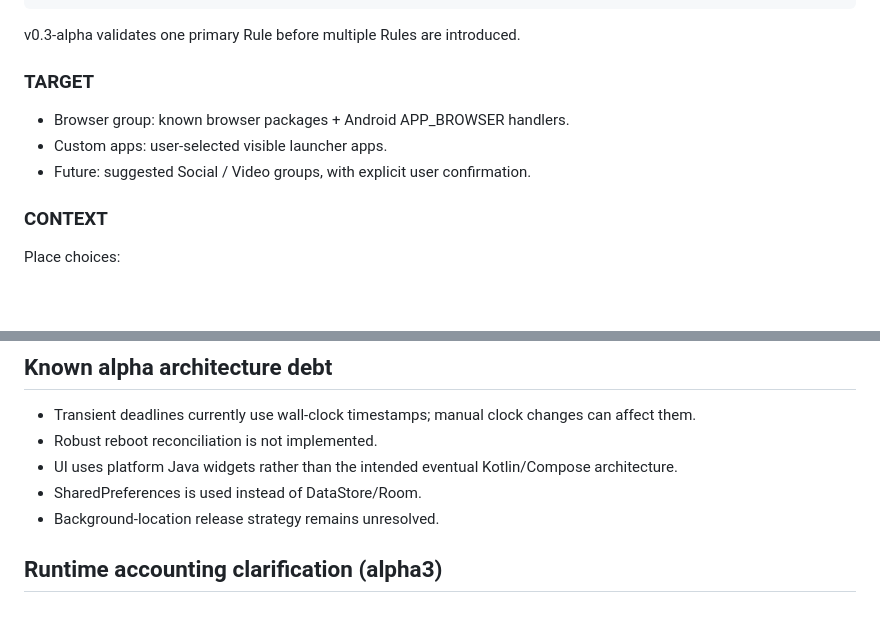
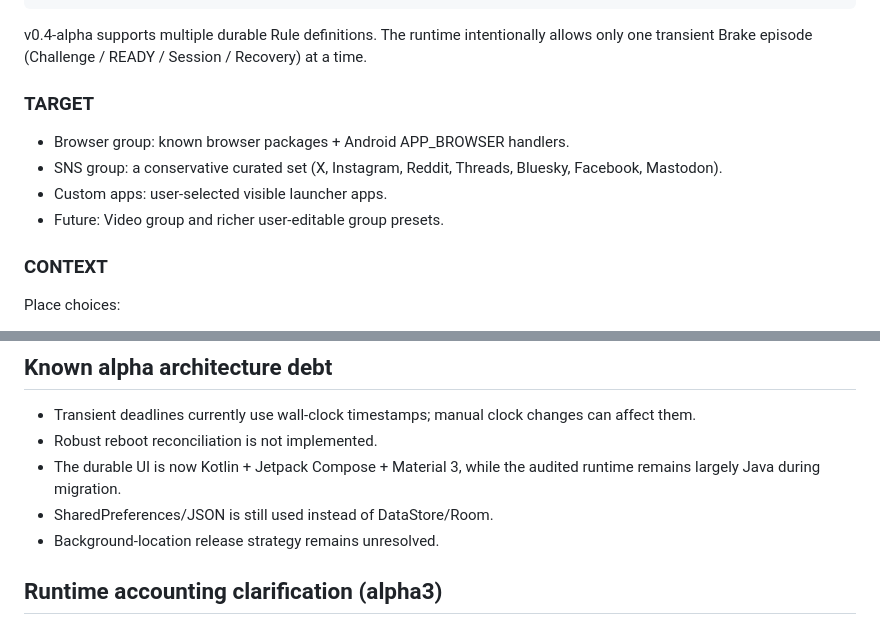
Before and after one commit to 129besan/129besan, a Markdown page: docs/DESIGN.md, 2 parts joined by grey strips. Drawn GitHub-style; blank space fills up the shorter version.

````diff
--- a/docs/DESIGN.md
+++ b/docs/DESIGN.md
@@ -24,13 +24,14 @@ Rule
 └── POLICY      daily limits, escalation, commitment protection
 ```
 
-v0.3-alpha validates one primary Rule before multiple Rules are introduced.
+v0.4-alpha supports multiple durable Rule definitions. The runtime intentionally allows only one transient Brake episode (Challenge / READY / Session / Recovery) at a time.
 
 ### TARGET
 
 - Browser group: known browser packages + Android APP_BROWSER handlers.
+- SNS group: a conservative curated set (X, Instagram, Reddit, Threads, Bluesky, Facebook, Mastodon).
 - Custom apps: user-selected visible launcher apps.
-- Future: suggested Social / Video groups, with explicit user confirmation.
+- Future: Video group and richer user-editable group presets.
 
 ### CONTEXT
 
@@ -319,8 +328,8 @@ Browser Brake should not compete on feature count. Its intended position is:
 
 - Transient deadlines currently use wall-clock timestamps; manual clock changes can affect them.
 - Robust reboot reconciliation is not implemented.
-- UI uses platform Java widgets rather than the intended eventual Kotlin/Compose architecture.
-- SharedPreferences is used instead of DataStore/Room.
+- The durable UI is now Kotlin + Jetpack Compose + Material 3, while the audited runtime remains largely Java during migration.
+- SharedPreferences/JSON is still used instead of DataStore/Room.
 - Background-location release strategy remains unresolved.
 
 
````
Also changed, not shown: other parts of docs/DESIGN.md (+27 -7 lines).
